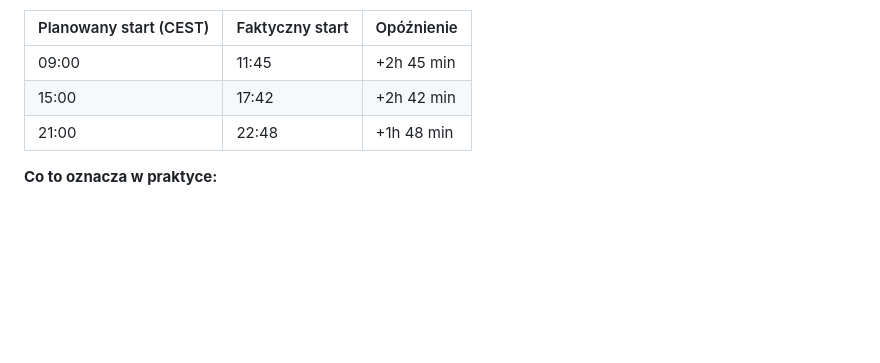
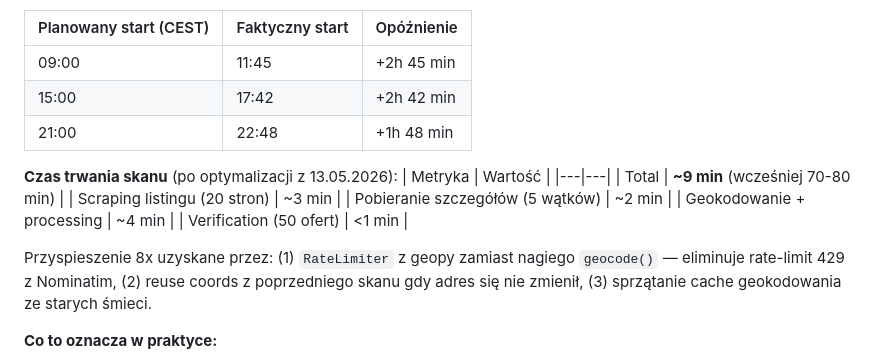
Before and after one commit to Bonaventura-EW/SONAR-MIESZKANIOWY, a Markdown page: README.md, the part around the change. GitHub-like rendering; blank space fills up the shorter version.

Commit message:
docs(README): zaktualizowany czas skanu po optymalizacji geokodowania
Dodana tabela z rozkładem czasu skanu po commit ea95853:
- Total: ~9 min (wcześniej 70-80 min, 8x szybciej)
- Wyjaśnienie 3 źródeł przyspieszenia (RateLimiter, reuse coords, cache cleanup)

Pomierzone na rzeczywistym skanie #25782087512 (13.05.2026 08:19-08:28 CEST):
554s total, 0 push-fail, 28 transient 429 (poprzednio 309).

```diff
--- a/README.md
+++ b/README.md
@@ -173,6 +173,17 @@ Cron jest ustawiony na **9:00 / 15:00 / 21:00 CEST** (UTC: 7/13/19), ale **GitHu
 | 15:00 | 17:42 | +2h 42 min |
 | 21:00 | 22:48 | +1h 48 min |
 
+**Czas trwania skanu** (po optymalizacji z 13.05.2026):
+| Metryka | Wartość |
+|---|---|
+| Total | **~9 min** (wcześniej 70-80 min) |
+| Scraping listingu (20 stron) | ~3 min |
+| Pobieranie szczegółów (5 wątków) | ~2 min |
+| Geokodowanie + processing | ~4 min |
+| Verification (50 ofert) | <1 min |
+
+Przyspieszenie 8x uzyskane przez: (1) `RateLimiter` z geopy zamiast nagiego `geocode()` — eliminuje rate-limit 429 z Nominatim, (2) reuse coords z poprzedniego skanu gdy adres się nie zmienił, (3) sprzątanie cache geokodowania ze starych śmieci.
+
 **Co to oznacza w praktyce:**
 - Sprawdzając mapę o 09:30, 15:30, 21:30 możesz nie zobaczyć jeszcze danych z planowanego skanu — to **nie awaria**, tylko skan czeka w kolejce GitHuba.
 - Dokładny czas startu można sprawdzić w `Actions → SONAR MIESZKANIOWY Scanner`.
```
